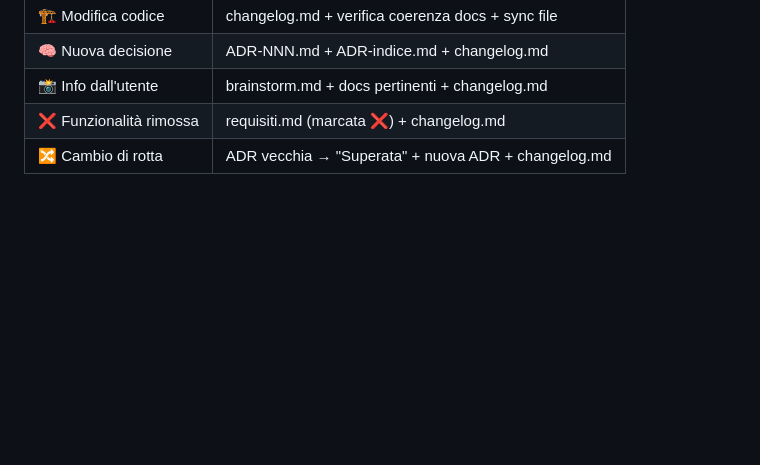
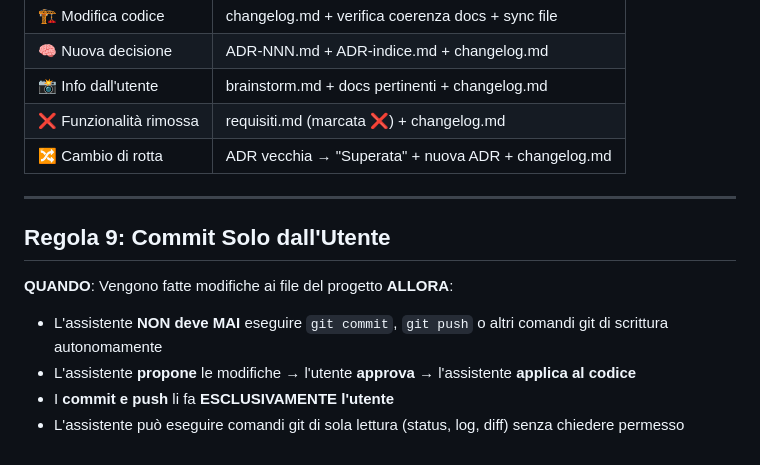
Before and after one commit to bicok1991/CalendRun42, a Markdown page: docs/REGOLE.md, the part around the change. GitHub-like rendering; blank space fills up the shorter version.

Commit message:
regole: NO commit automatici

```diff
--- a/docs/REGOLE.md
+++ b/docs/REGOLE.md
@@ -100,3 +100,14 @@
 | 📸 Info dall'utente | brainstorm.md + docs pertinenti + changelog.md |
 | ❌ Funzionalità rimossa | requisiti.md (marcata ❌) + changelog.md |
 | 🔀 Cambio di rotta | ADR vecchia → "Superata" + nuova ADR + changelog.md |
+
+---
+
+## Regola 9: Commit Solo dall'Utente
+
+**QUANDO**: Vengono fatte modifiche ai file del progetto
+**ALLORA**:
+- L'assistente **NON deve MAI** eseguire `git commit`, `git push` o altri comandi git di scrittura autonomamente
+- L'assistente **propone** le modifiche → l'utente **approva** → l'assistente **applica al codice**
+- I **commit e push** li fa **ESCLUSIVAMENTE l'utente**
+- L'assistente può eseguire comandi git di sola lettura (status, log, diff) senza chiedere permesso
```
